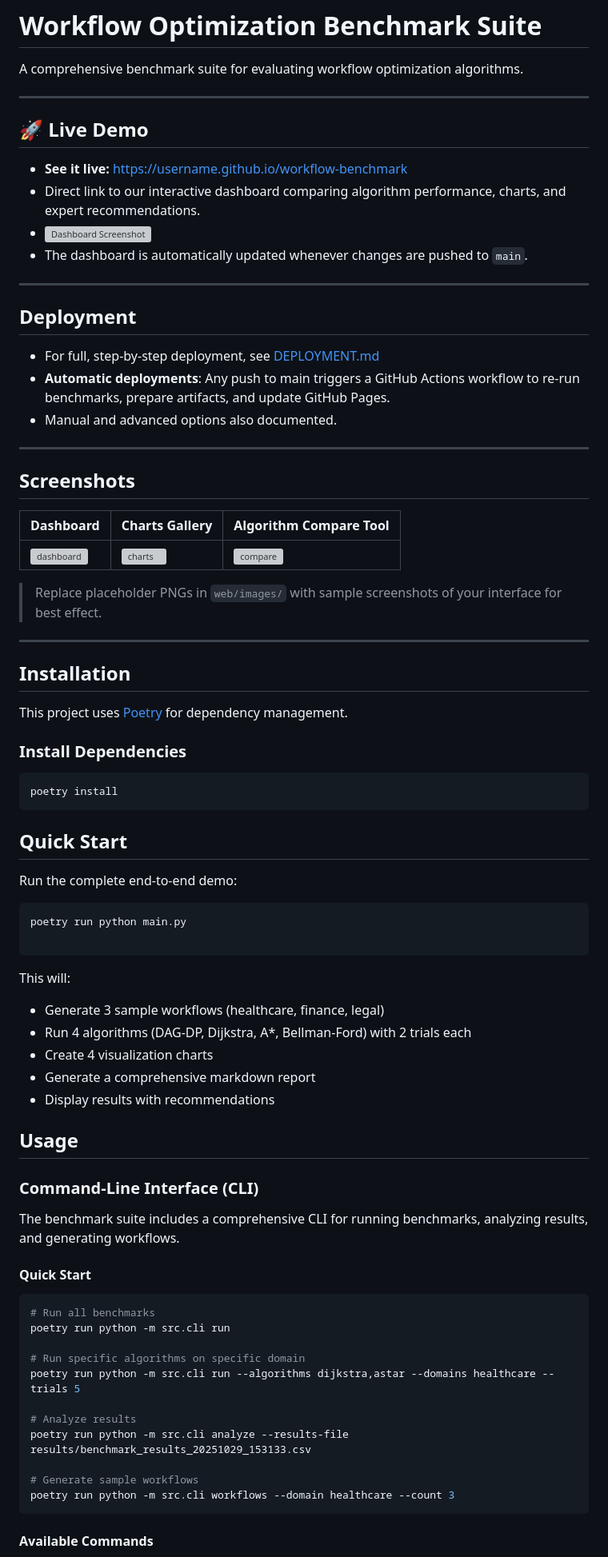
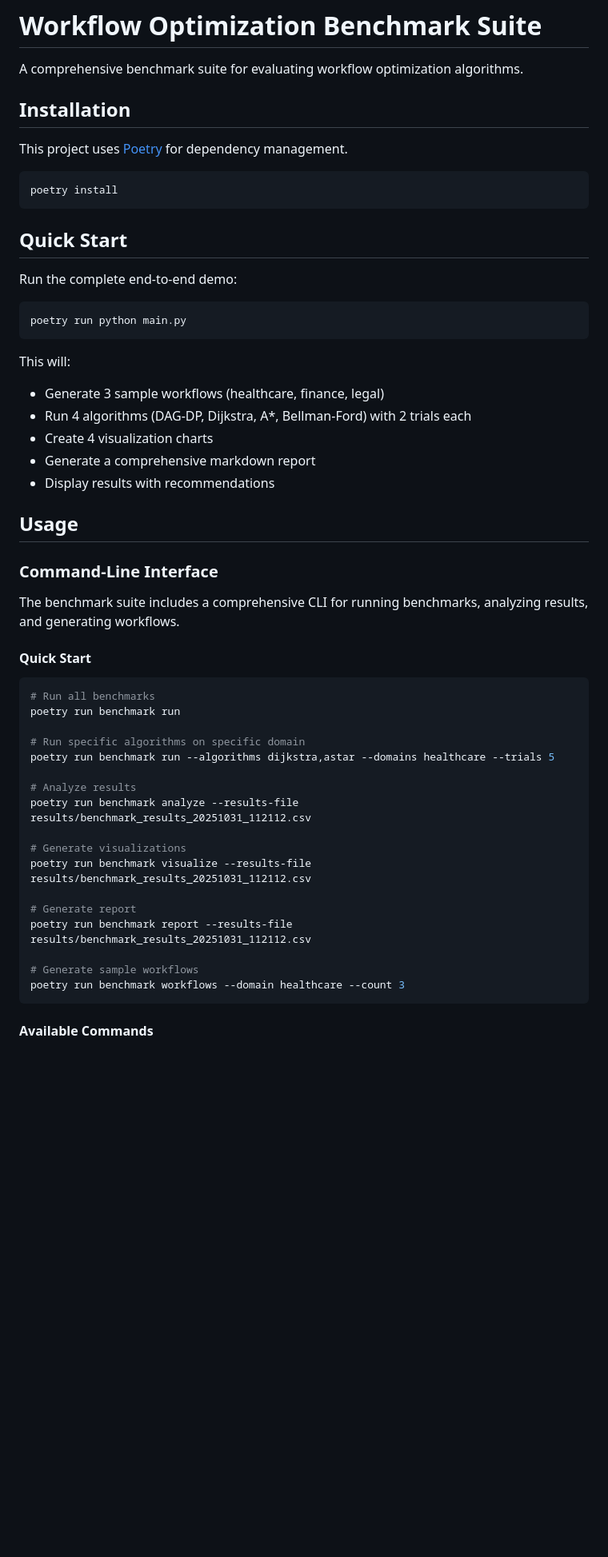
Before and after one commit to shivam-bhandari/wf-optimization, a Markdown page: README.md, the part around one of its changes. Shown at 80% size. Rendered like a GitHub page; blank space fills up the shorter version; grey boxes are pictures that could not be loaded.

````diff
--- a/README.md
+++ b/README.md
@@ -2,37 +2,9 @@
 
 A comprehensive benchmark suite for evaluating workflow optimization algorithms.
 
----
-
-## 🚀 Live Demo
-- **See it live:** [https://username.github.io/workflow-benchmark](https://username.github.io/workflow-benchmark)
-- Direct link to our interactive dashboard comparing algorithm performance, charts, and expert recommendations.
-- <img src="web/images/dashboard_screenshot.png" alt="Dashboard Screenshot" width="600" height="auto" style="box-shadow:0 2px 12px #2563eb28; margin:1em 0;"/>
-- The dashboard is automatically updated whenever changes are pushed to `main`.
-
----
-
-## Deployment
-- For full, step-by-step deployment, see [DEPLOYMENT.md](DEPLOYMENT.md)
-- **Automatic deployments**: Any push to main triggers a GitHub Actions workflow to re-run benchmarks, prepare artifacts, and update GitHub Pages.
-- Manual and advanced options also documented.
-
----
-
-## Screenshots
-
-| Dashboard          | Charts Gallery                 | Algorithm Compare Tool      |
-|--------------------|-------------------------------|----------------------------|
-| ![dashboard](web/images/dashboard_screenshot.png) | ![charts](web/images/charts_gallery_screenshot.png) | ![compare](web/images/compare_tool_screenshot.png) |
-
-> Replace placeholder PNGs in `web/images/` with sample screenshots of your interface for best effect.
-
----
-
 ## Installation
 
 This project uses [Poetry](https://python-poetry.org/) for dependency management.
-### Install Dependencies
 
 ```bash
 poetry install
@@ -44,7 +16,6 @@ Run the complete end-to-end demo:
 
 ```bash
 poetry run python main.py
-
 ```
 
 This will:
@@ -56,7 +27,7 @@ This will:
 
 ## Usage
 
-### Command-Line Interface (CLI)
+### Command-Line Interface
 
 The benchmark suite includes a comprehensive CLI for running benchmarks, analyzing results, and generating workflows.
 
@@ -64,16 +35,22 @@ The benchmark suite includes a comprehensive CLI for running benchmarks, analyzi
 
 ```bash
 # Run all benchmarks
-poetry run python -m src.cli run
+poetry run benchmark run
 
 # Run specific algorithms on specific domain
-poetry run python -m src.cli run --algorithms dijkstra,astar --domains healthcare --trials 5
+poetry run benchmark run --algorithms dijkstra,astar --domains healthcare --trials 5
 
 # Analyze results
-poetry run python -m src.cli analyze --results-file results/benchmark_results_20251029_153133.csv
+poetry run benchmark analyze --results-file results/benchmark_results_20251031_112112.csv
+
+# Generate visualizations
+poetry run benchmark visualize --results-file results/benchmark_results_20251031_112112.csv
+
+# Generate report
+poetry run benchmark report --results-file results/benchmark_results_20251031_112112.csv
 
 # Generate sample workflows
-poetry run python -m src.cli workflows --domain healthcare --count 3
+poetry run benchmark workflows --domain healthcare --count 3
 ```
 
 #### Available Commands
````
Also changed, not shown: other parts of README.md (+82 -26 lines).
